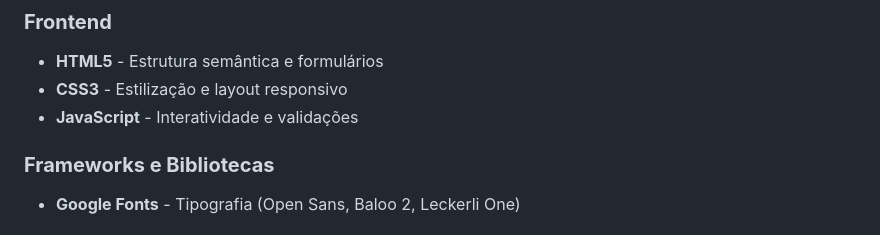
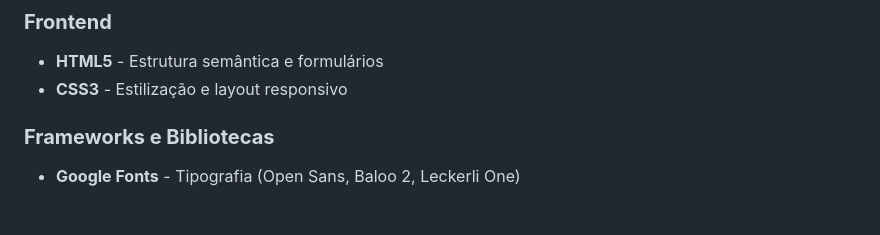
Before and after one commit to LeonardoBruchez/Formulario-de-convite, a Markdown page: README.md, the part around the change. Drawn GitHub-style.

```diff
--- a/README.md
+++ b/README.md
@@ -18,7 +18,6 @@ O **Festivite** é uma aplicação web que permite aos usuários criar convites
 ### **Frontend**
 - **HTML5** - Estrutura semântica e formulários
 - **CSS3** - Estilização e layout responsivo
-- **JavaScript** - Interatividade e validações
 
 ### **Frameworks e Bibliotecas**
 - **Google Fonts** - Tipografia (Open Sans, Baloo 2, Leckerli One)
```
